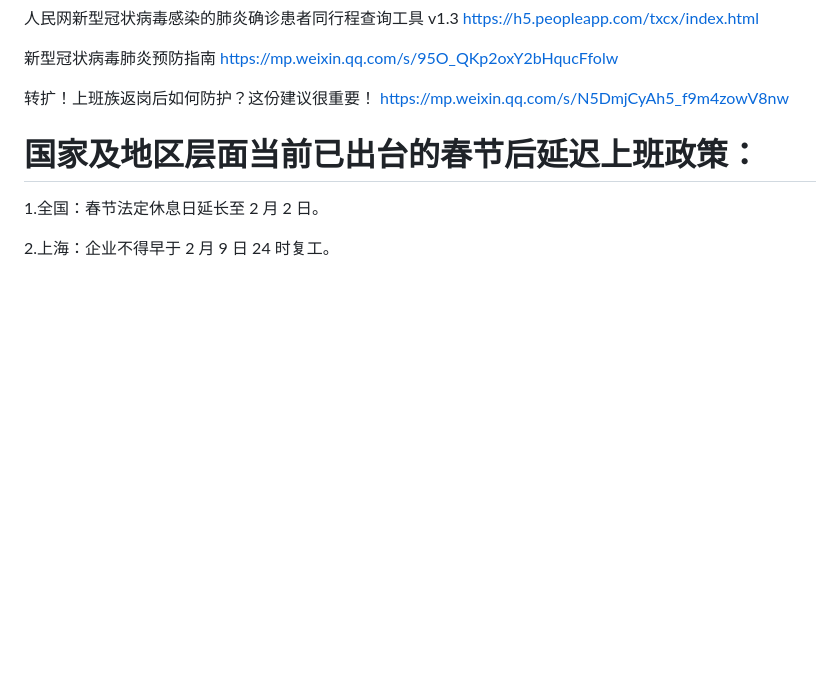
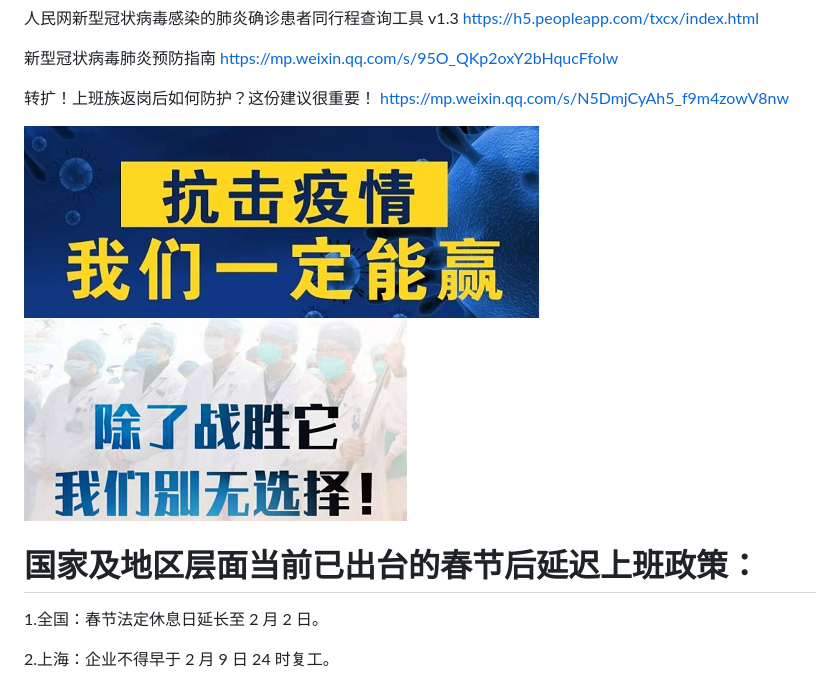
Before and after one commit to JackieZheng/2019-nCoV, a Markdown page: README.md, the part around the change. Drawn GitHub-style; pictures changed too: Image/1.png (added), Image/2.png (added); blank space fills up the shorter version.

```diff
--- a/README.md
+++ b/README.md
@@ -21,6 +21,9 @@
 新型冠状病毒肺炎预防指南 https://mp.weixin.qq.com/s/95O_QKp2oxY2bHqucFfolw
 
 转扩！上班族返岗后如何防护？这份建议很重要！ https://mp.weixin.qq.com/s/N5DmjCyAh5_f9m4zowV8nw
+
+![抗击疫情我们一定能赢](https://github.com/JackieZheng/2019-nCoV/blob/master/Image/1.png)
+![除了战胜它我们别无选择](https://github.com/JackieZheng/2019-nCoV/blob/master/Image/2.png)
 
 # 国家及地区层面当前已出台的春节后延迟上班政策：
 
```
